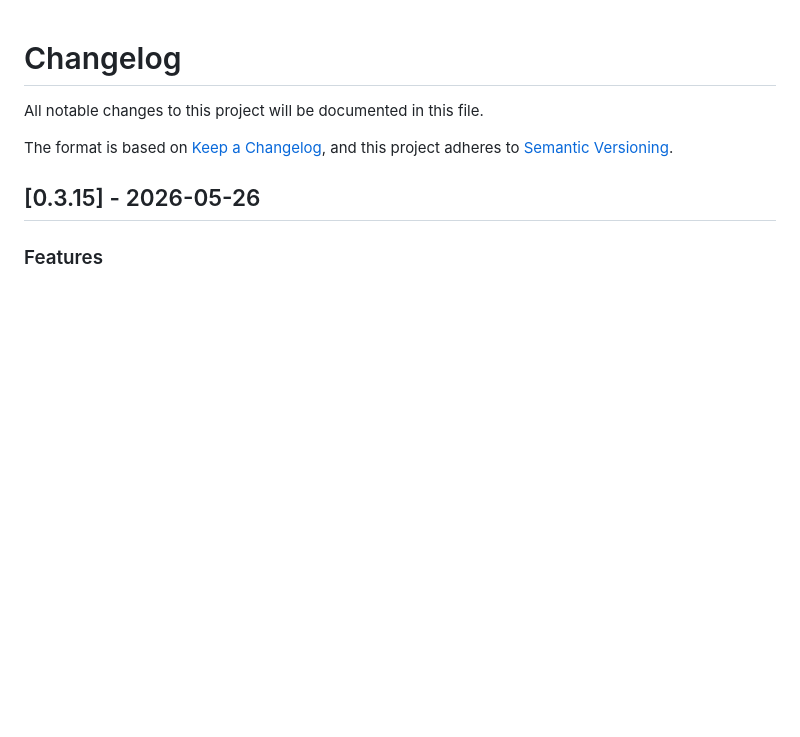
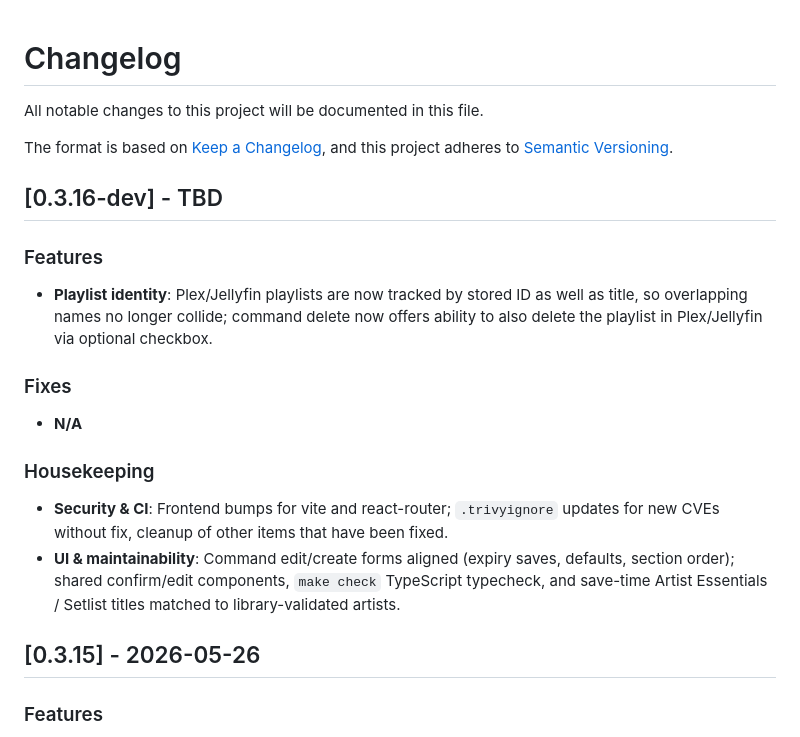
Before and after one commit to DeviantEng/Cmdarr, a Markdown page: CHANGELOG.md, the part around the change. Drawn GitHub-style; blank space fills up the shorter version.

Commit message:
Add 0.3.16-dev changelog entry.
Co-authored-by: Cursor <cursoragent@cursor.com>

```diff
--- a/CHANGELOG.md
+++ b/CHANGELOG.md
@@ -4,6 +4,18 @@ All notable changes to this project will be documented in this file.
 
 The format is based on [Keep a Changelog](https://keepachangelog.com/en/1.0.0/),
 and this project adheres to [Semantic Versioning](https://semver.org/spec/v2.0.0.html).
+
+## [0.3.16-dev] - TBD
+
+### Features
+- **Playlist identity**: Plex/Jellyfin playlists are now tracked by stored ID as well as title, so overlapping names no longer collide; command delete now offers ability to also delete the playlist in Plex/Jellyfin via optional checkbox.
+
+### Fixes
+- **N/A**
+
+### Housekeeping
+- **Security & CI**: Frontend bumps for vite and react-router; `.trivyignore` updates for new CVEs without fix, cleanup of other items that have been fixed.
+- **UI & maintainability**: Command edit/create forms aligned (expiry saves, defaults, section order); shared confirm/edit components, `make check` TypeScript typecheck, and save-time Artist Essentials / Setlist titles matched to library-validated artists.
 
 ## [0.3.15] - 2026-05-26
 
```
